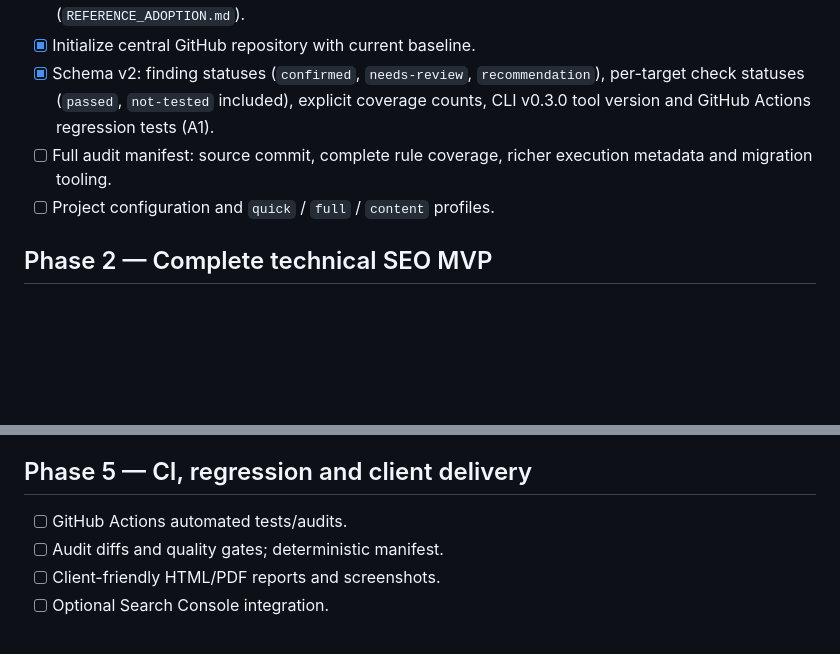
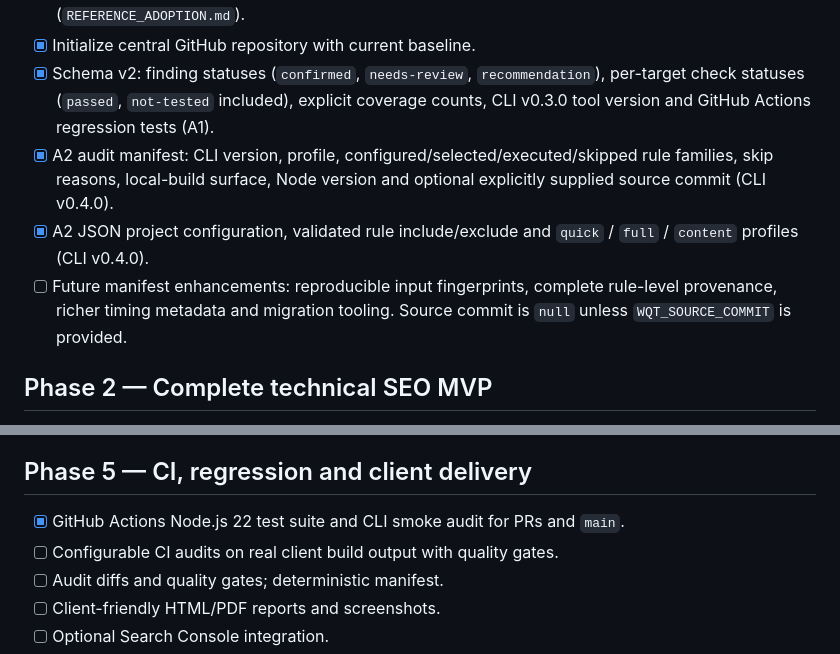
Before and after one commit to SzabiMadar/web-quality-toolkit, a Markdown page: docs/ROADMAP.md, 2 parts joined by grey strips. Drawn GitHub-style; blank space fills up the shorter version.

Commit message:
docs(a2): update roadmap and honest rule coverage status

```diff
--- a/docs/ROADMAP.md
+++ b/docs/ROADMAP.md
@@ -14,8 +14,9 @@ One reusable read-only-by-default audit workflow usable through Devin Desktop, C
 - [x] Review three reference repositories and their licenses; record adoption decisions (`REFERENCE_ADOPTION.md`).
 - [x] Initialize central GitHub repository with current baseline.
 - [x] Schema v2: finding statuses (`confirmed`, `needs-review`, `recommendation`), per-target check statuses (`passed`, `not-tested` included), explicit coverage counts, CLI v0.3.0 tool version and GitHub Actions regression tests (A1).
-- [ ] Full audit manifest: source commit, complete rule coverage, richer execution metadata and migration tooling.
-- [ ] Project configuration and `quick` / `full` / `content` profiles.
+- [x] A2 audit manifest: CLI version, profile, configured/selected/executed/skipped rule families, skip reasons, local-build surface, Node version and optional explicitly supplied source commit (CLI v0.4.0).
+- [x] A2 JSON project configuration, validated rule include/exclude and `quick` / `full` / `content` profiles (CLI v0.4.0).
+- [ ] Future manifest enhancements: reproducible input fingerprints, complete rule-level provenance, richer timing metadata and migration tooling. Source commit is `null` unless `WQT_SOURCE_COMMIT` is provided.
 
 ## Phase 2 — Complete technical SEO MVP
 
@@ -46,7 +47,8 @@ One reusable read-only-by-default audit workflow usable through Devin Desktop, C
 
 ## Phase 5 — CI, regression and client delivery
 
-- [ ] GitHub Actions automated tests/audits.
+- [x] GitHub Actions Node.js 22 test suite and CLI smoke audit for PRs and `main`.
+- [ ] Configurable CI audits on real client build output with quality gates.
 - [ ] Audit diffs and quality gates; deterministic manifest.
 - [ ] Client-friendly HTML/PDF reports and screenshots.
 - [ ] Optional Search Console integration.
```
